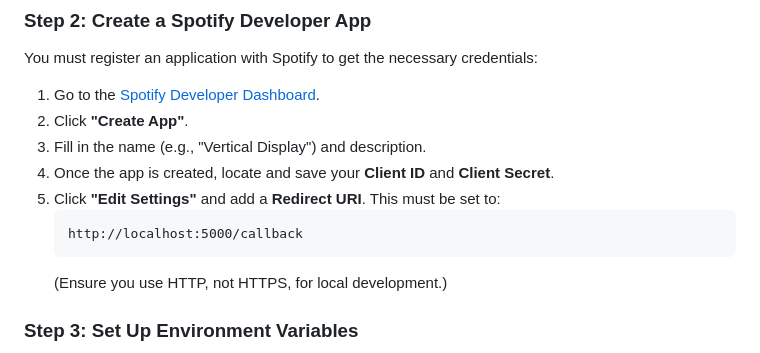
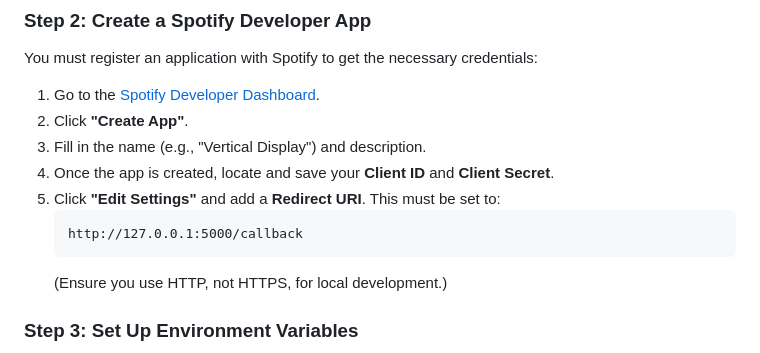
Before and after one commit to SmedleyB/Spotify-Vertical-Display, a Markdown page: README.md, the part around the change. GitHub-like rendering.

Commit message:
Change callback URL to 127.0.0.1 in README
Updated callback URL in README from localhost to 127.0.0.1.

````diff
--- a/README.md
+++ b/README.md
@@ -54,7 +54,7 @@ You must register an application with Spotify to get the necessary credentials:
 4.  Once the app is created, locate and save your **Client ID** and **Client Secret**.
 5.  Click **"Edit Settings"** and add a **Redirect URI**. This must be set to:
     ```
-    http://localhost:5000/callback
+    http://127.0.0.1:5000/callback
     ```
     (Ensure you use HTTP, not HTTPS, for local development.)
 
````
